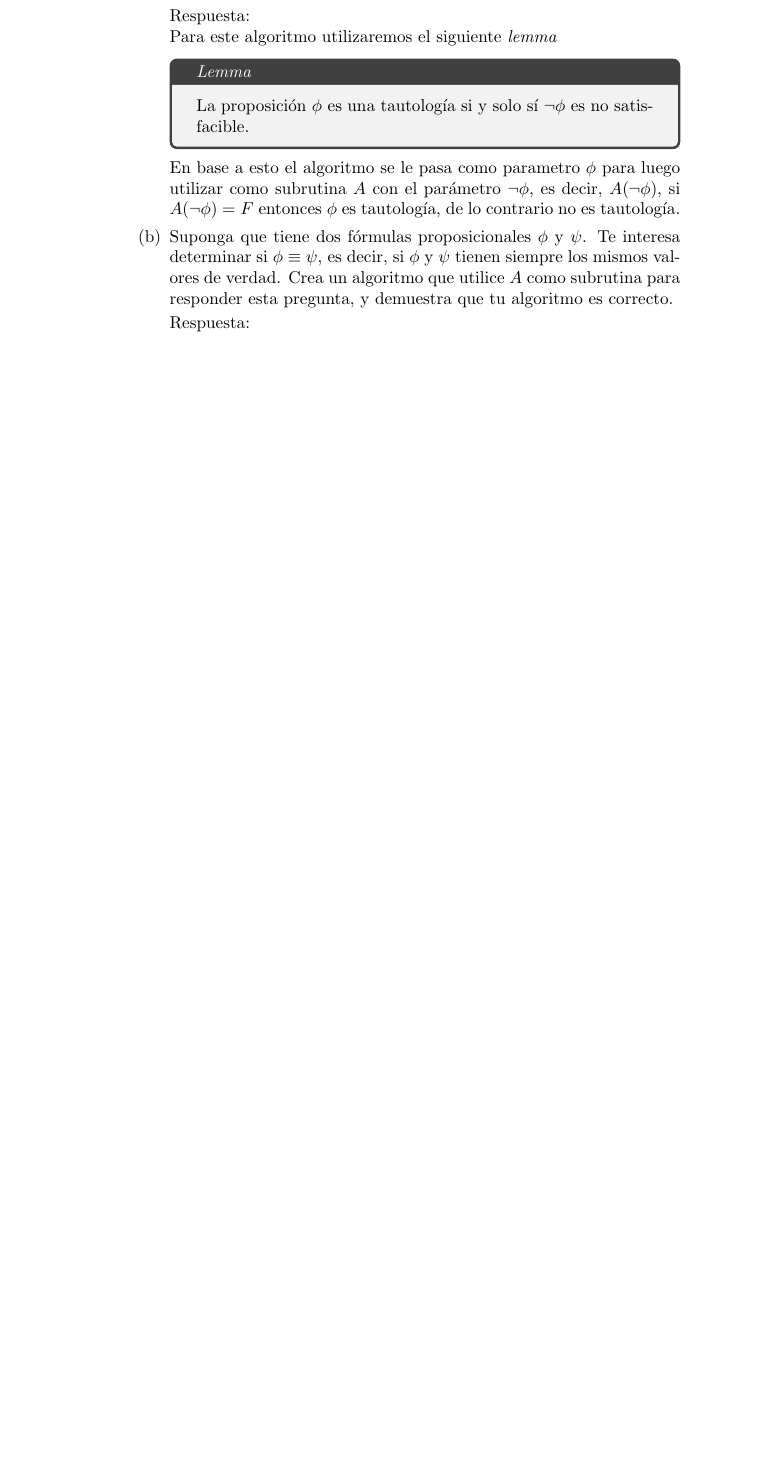
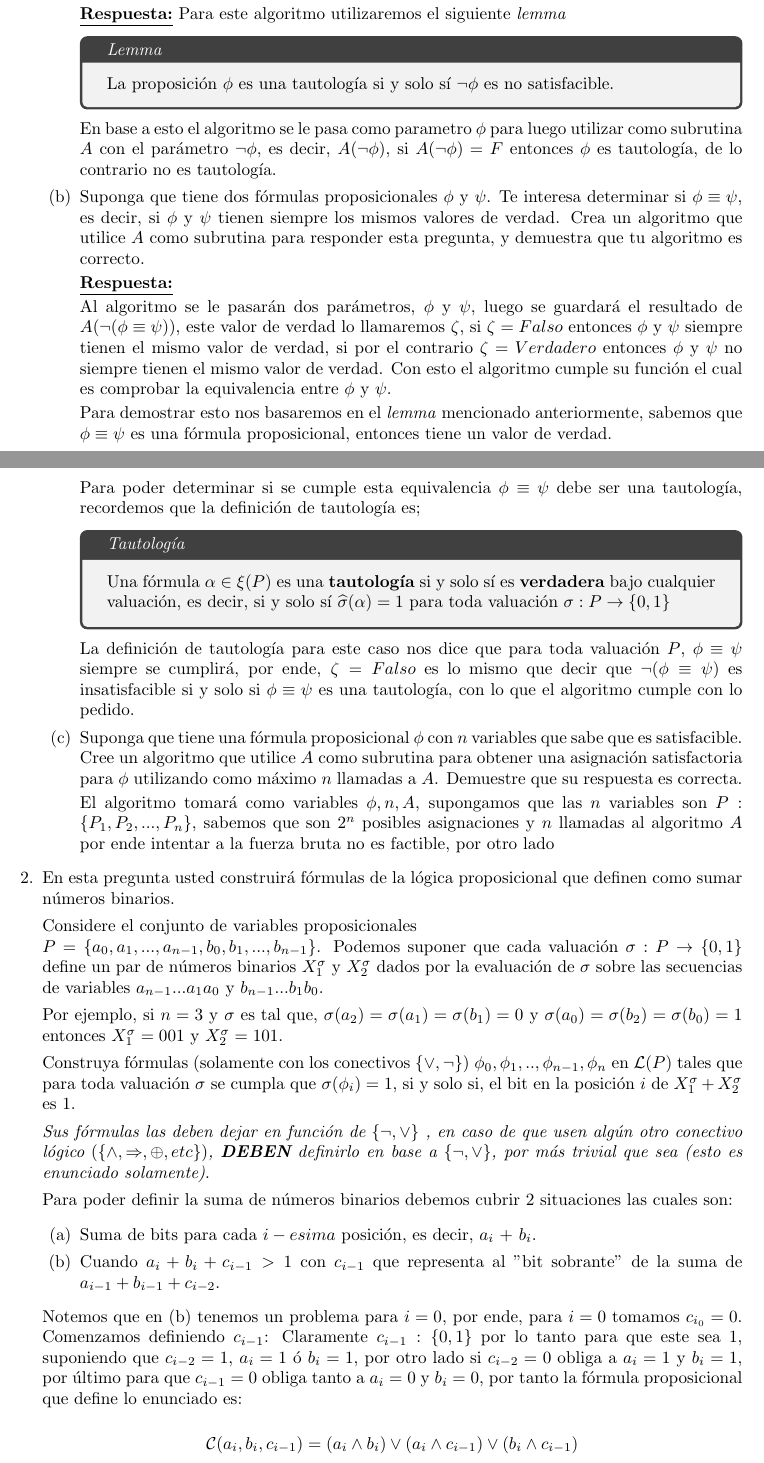
Before and after one commit to JorgeEspinosaV/cc3101, a LaTeX problem sheet (Tarea1/main.tex): part of the page before the commit and two parts of pages 1 and 2 of 3 after it, the two joined at a grey line, cut so that both start at the same text, the shorter picture padded with empty space. Compiled offline with pdfLaTeX.

Commit message:
Latex tarea 1

```diff
--- a/Tarea1/main.tex
+++ b/Tarea1/main.tex
@@ -1,7 +1,7 @@
 %%%%%%%%%%%%%%%%%%%%%%%%%%%%% Define Article %%%%%%%%%%%%%%%%%%%%%%%%%%%%%%%%%%
-\documentclass{article}
+\documentclass[10pt]{article}
 
-
+\usepackage[a4paper, total={6in, 8in}]{geometry}
 \usepackage{tcolorbox}
 
 \begin{document}
@@ -50,8 +49,73 @@ Integrantes:
         Crea un algoritmo que utilice $A$ como subrutina para responder esta pregunta, y demuestra que tu
         algoritmo es correcto.
 
-        Respuesta:
+        \textbf{\underline{Respuesta:}}
+
+        Al algoritmo se le pasarán dos parámetros, $\phi$ y $\psi$, luego se guardará el resultado de
+        $A(\neg(\phi\equiv\psi))$, este valor de verdad lo llamaremos $\zeta $, si $\zeta=Falso$  entonces
+        $\phi$ y $\psi$ siempre tienen el mismo valor de verdad, si por el contrario $\zeta=Verdadero$
+        entonces $\phi$ y $\psi$ no siempre tienen el mismo valor de verdad. Con esto el algoritmo cumple su
+        función el cual es comprobar la equivalencia entre $\phi$ y $\psi$.
+
+        Para demostrar esto nos basaremos en el \textit{lemma} mencionado anteriormente, sabemos que
+        $\phi\equiv\psi$ es una fórmula proposicional, entonces tiene un valor de verdad.
+        \clearpage
+        Para poder determinar si se cumple esta equivalencia $\phi\equiv\psi$ debe ser una tautología,
+        recordemos que la definición de tautología es;
+
+        \begin{tcolorbox}[title=\textit{Tautología}]
+            Una fórmula $\alpha\in\xi(P)$ es una \textbf{tautología} si y solo sí es \textbf{verdadera} bajo
+            cualquier valuación, es decir, si y solo sí $\widehat{\sigma}(\alpha)=1$ para toda valuación
+            $\sigma:P\rightarrow \{0,1\}$
+        \end{tcolorbox}
+
+        La definición de tautología para este caso nos dice que para toda valuación $P$, $\phi\equiv\psi$
+        siempre se cumplirá, por ende, $\zeta=Falso$ es lo mismo que decir que $\neg(\phi\equiv\psi)$ es
+        insatisfacible si y solo si $\phi\equiv\psi$ es una tautología, con lo que el algoritmo cumple con
+        lo pedido.
+        \item Suponga que tiene una fórmula proposicional $\phi$ con $n$ variables que sabe que es satisfacible.
+        Cree un algoritmo que utilice $A$ como subrutina para obtener una asignación satisfactoria para $\phi$
+        utilizando como máximo $n$  llamadas a $A$. Demuestre que su respuesta es correcta.
+
+        El algoritmo tomará como variables $\phi , n , A$, supongamos que las $n$ variables son
+        $P:\{P_1,P_2,...,P_n\}$, sabemos que son $2^n$ posibles asignaciones y $n$ llamadas al algoritmo $A$
+        por ende intentar a la fuerza bruta no es factible, por otro lado
+
 
 
     \end{enumerate}
-\end{enumerate}
+    \item En esta pregunta usted construirá fórmulas de la lógica proposicional que definen como sumar números
+    binarios.
+
+    Considere el conjunto de variables proposicionales \newline
+    $P=\{a_0, a_1, ... , a_{n-1},b_0, b_1, ..., b_{n-1}\}$.
+    Podemos suponer que cada valuación $\sigma : P\rightarrow\{0,1\}$ define un par de números binarios $X^{\sigma}_1$
+    y $X^{\sigma}_2$ dados por la evaluación de $\sigma$ sobre las secuencias de variables $a_{n-1}...a_1a_0 $ y
+    $b_{n-1}...b_1b_0$.
+
+    Por ejemplo, si $n=3$ y $\sigma$ es tal que, $\sigma(a_2)=\sigma(a_1)=\sigma(b_1)=0$ y
+    $\sigma(a_0)=\sigma(b_2)=\sigma(b_0)=1$ entonces $X^{\sigma}_1=001$ y $X^{\sigma}_2=101$.
+
+    Construya fórmulas (solamente con los conectivos $\{\vee ,\neg\}$) $\phi_0,\phi_1,..,\phi_{n-1},\phi_n$ en $\mathcal{L}(P)$
+    tales que para toda valuación $\sigma$ se cumpla que $\sigma(\phi_i)=1$, si y solo si, el bit en la posición $i$
+    de $X^{\sigma}_1+X^{\sigma}_2$ es 1.
+
+    \textit{Sus fórmulas las deben dejar en función de $\{ \neg, \vee\}$ , en caso de que usen algún otro conectivo
+    lógico $(\{ \wedge ,\Rightarrow,\oplus, etc\})$, \textbf{DEBEN} definirlo en base a $\{ \neg, \vee \}$, por más trivial que sea
+    (esto es enunciado solamente)}.
+
+    Para poder definir la suma de números binarios debemos cubrir 2 situaciones las cuales son:
+    \begin{enumerate}
+        \item Suma de bits para cada $i-esima$ posición, es decir, $a_i$ + $b_i$.
+        \item Cuando $a_i+b_i+c_{i-1}>1$ con $c_{i-1}$ que representa al "bit sobrante" de la suma de $a_{i-1}+b_{i-1}+c_{i-2}$.
+    \end{enumerate}
+
+    Notemos que en (b) tenemos un problema para $i=0$, por ende, para $i=0$ tomamos $c_{i_{0}}=0$. Comenzamos definiendo
+    $c_{i-1}$: Claramente $c_{i-1}:\{0,1\}$ por lo tanto para que este sea 1, suponiendo que $c_{i-2}=1$,
+    $a_{i}=1$ ó $b_{i}=1$, por otro lado si $c_{i-2}=0$ obliga a $a_i=1$ y $b_i=1$, por último para que $c_{i-1}=0$ obliga tanto a
+    $a_i=0$ y $b_i=0$, por tanto la fórmula proposicional que define lo enunciado es:
+
+
+    \begin{center}
+        $\mathcal{C}(a_i, b_i, c_{i-1})=(a_i\wedge b_i)\vee(a_i\wedge c_{i-1})\vee(b_i\wedge c_{i-1})$
+    \end{center}
```
Also changed, not shown: Tarea1/main.pdf, Tarea1/main.tex (23 more changed lines), 7 other files.
